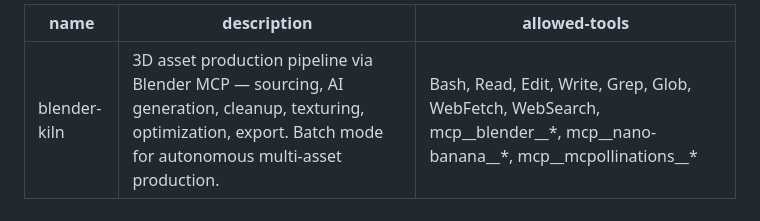
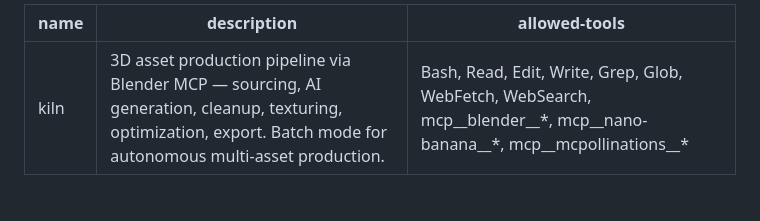
Before and after one commit to elithril/blender-kiln, a Markdown page: SKILL.md, the part around the change. Drawn GitHub-style.

Commit message:
Rename skill from blender-kiln to kiln for shorter commands
name: blender-kiln → name: kiln
Commands now: /kiln, /kiln:batch, /kiln:setup, etc.

```diff
--- a/SKILL.md
+++ b/SKILL.md
@@ -1,5 +1,5 @@
 ---
-name: blender-kiln
+name: kiln
 description: "3D asset production pipeline via Blender MCP — sourcing, AI generation, cleanup, texturing, optimization, export. Batch mode for autonomous multi-asset production."
 allowed-tools: Bash, Read, Edit, Write, Grep, Glob, WebFetch, WebSearch, mcp__blender__*, mcp__nano-banana__*, mcp__mcpollinations__*
 ---
```
